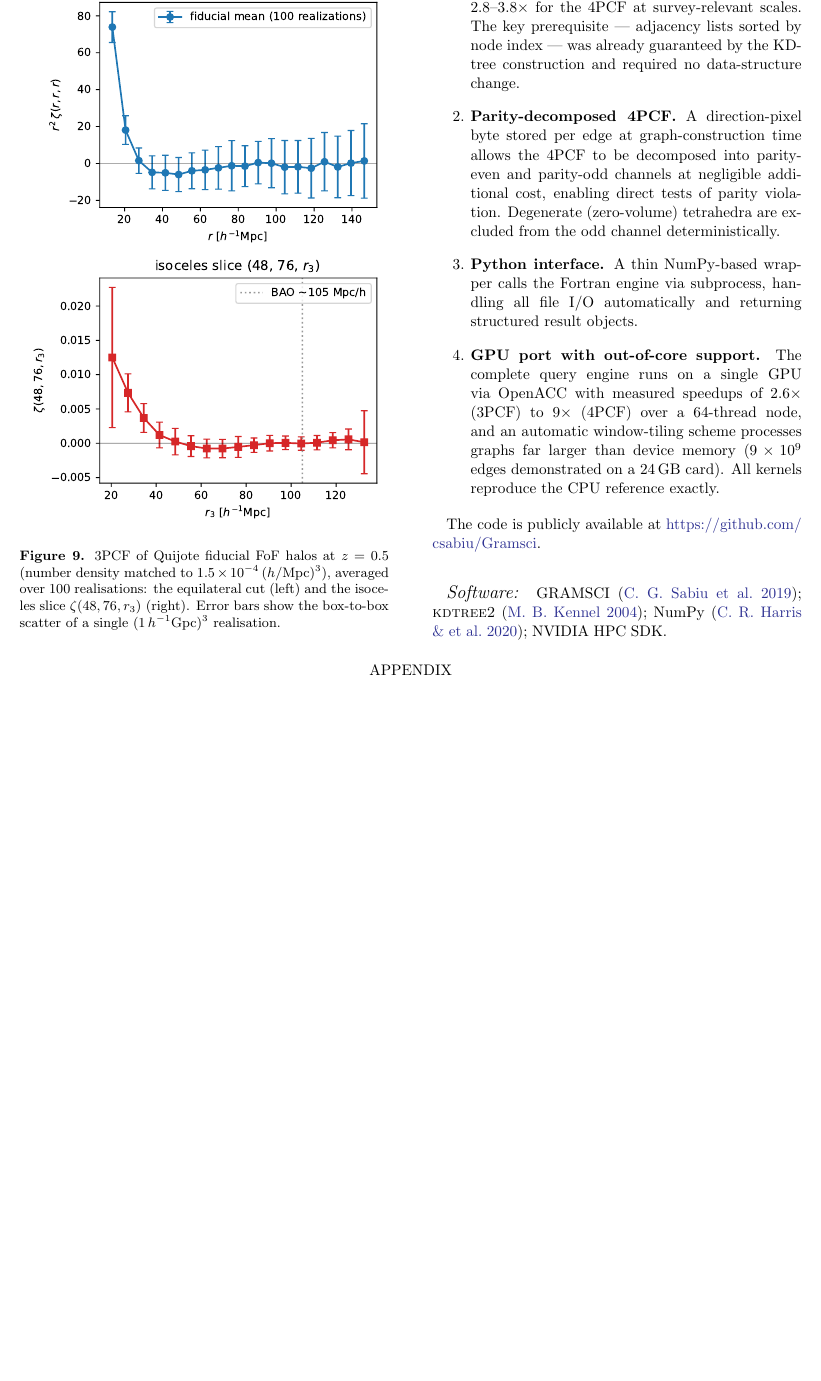
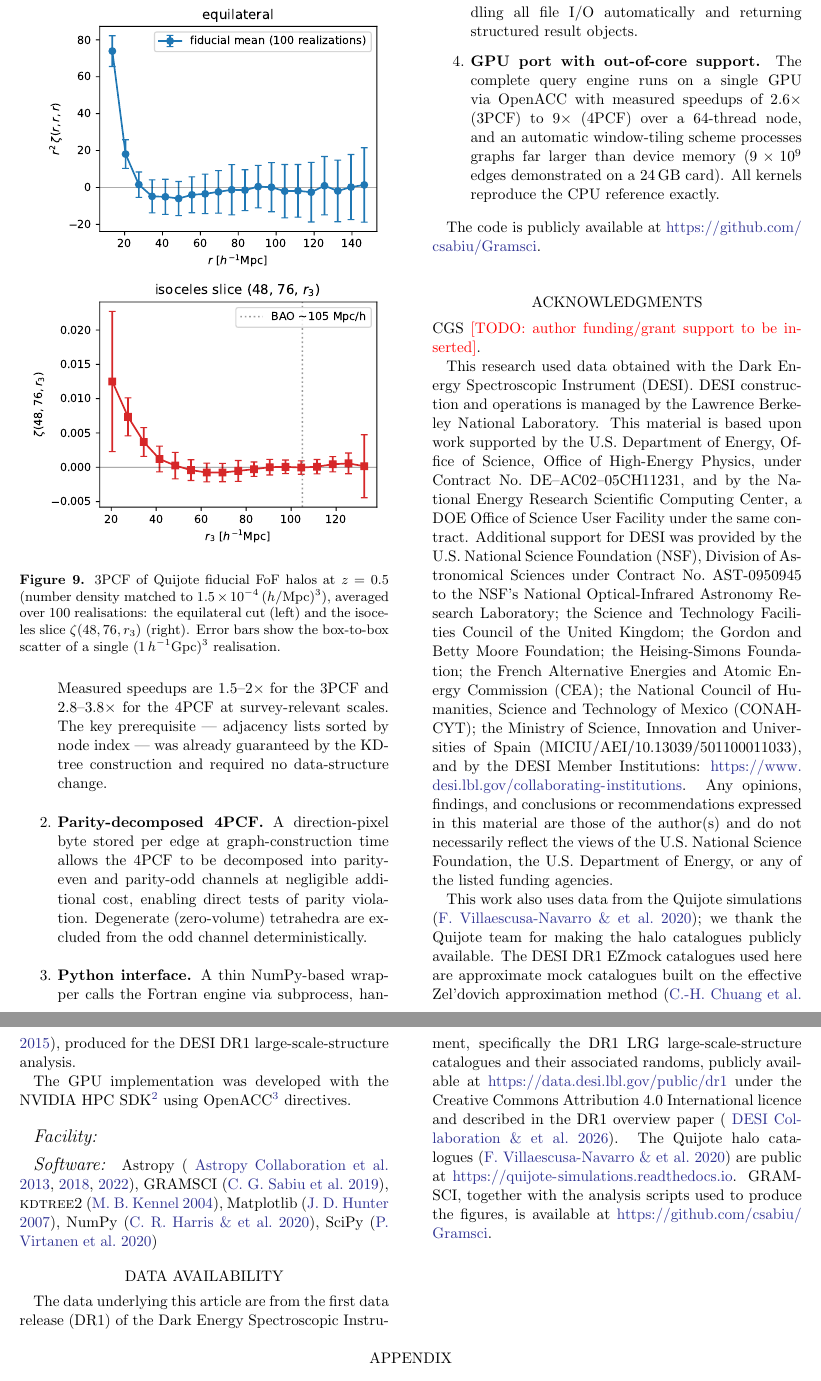
Before and after one commit to csabiu/Gramsci, a LaTeX paper (paper/gramsci_v2.tex, which reads paper/gramsci_v2.bib): part of page 11 of 12 before the commit and two parts of pages 11 and 12 of 13 after it, the two joined at a grey line, cut so that both start at the same text, the shorter picture padded with empty space. Compiled offline with pdfLaTeX.

Commit message:
Paper: acknowledgments, software, and data-availability back matter
Adds the full back-matter block for a solo-authored ApJS submission:
- DESI DR1 mandated funding/institutional paragraph, retrieved from the
  official DESI acknowledgments page and verified element-by-element
  against two Dec-2025 DR1 collaboration papers (CONAHCYT and MICIU
  forms confirmed current, not the outdated CONACYT/MICINN).
- Quijote + DESI DR1 EZmock acknowledgments; NVIDIA HPC SDK / OpenACC
  via URL footnotes (no canonical citation).
- \software{} (Astropy x3, GRAMSCI, kdtree2, Matplotlib, NumPy, SciPy),
  \facility omitted (public data + software pipeline only).
- Data Availability section (DESI DR1 public catalogues, Quijote, code).
- New bib entries: desidr1 (DESI DR1 release, AJ 171 285), astropy13/18/22,
  hunter07, virtanen20.
- Provenance + pre-submission checklist in paper/provenance/.

Compiles clean at 13 pages, all citations resolve, zero bibtex warnings.
One TODO remains: CGS personal funding line (author-only).

Co-Authored-By: Claude Fable 5 <noreply@anthropic.com>

```diff
--- a/paper/gramsci_v2.bib
+++ b/paper/gramsci_v2.bib
@@ -241,3 +241,9 @@
   pages = {021},
   eprint = {2404.03000}
 }
+
+@ARTICLE{desidr1,
+  author = {{DESI Collaboration} and et al.},
+  title = {Data Release 1 of the Dark Energy Spectroscopic Instrument},
+  journal = {AJ},
+  year = 2026,
--- a/paper/gramsci_v2.tex
+++ b/paper/gramsci_v2.tex
@@ -923,10 +923,65 @@ We have presented four additions to GRAMSCI:
 
 The code is publicly available at \url{https://github.com/csabiu/Gramsci}.
 
-\vspace{5mm}
+\begin{acknowledgments}
+CGS \todo{author funding/grant support to be inserted}.
 
-\software{GRAMSCI \citep{sabiu19}; \textsc{kdtree2} \citep{kennel04};
-  NumPy \citep{harris20}; NVIDIA HPC SDK.}
+This research used data obtained with the Dark Energy Spectroscopic
+Instrument (DESI).  DESI construction and operations is managed by the
+Lawrence Berkeley National Laboratory.  This material is based upon work
+supported by the U.S.\ Department of Energy, Office of Science, Office of
+High-Energy Physics, under Contract No.\ DE--AC02--05CH11231, and by the
+National Energy Research Scientific Computing Center, a DOE Office of
+Science User Facility under the same contract.  Additional support for
+DESI was provided by the U.S.\ National Science Foundation (NSF), Division
+of Astronomical Sciences under Contract No.\ AST-0950945 to the NSF's
+National Optical-Infrared Astronomy Research Laboratory; the Science and
+Technology Facilities Council of the United Kingdom; the Gordon and Betty
+Moore Foundation; the Heising-Simons Foundation; the French Alternative
+Energies and Atomic Energy Commission (CEA); the National Council of
+Humanities, Science and Technology of Mexico (CONAHCYT); the Ministry of
+Science, Innovation and Universities of Spain
+(MICIU/AEI/10.13039/501100011033), and by the DESI Member Institutions:
+\url{https://www.desi.lbl.gov/collaborating-institutions}.  Any opinions,
+findings, and conclusions or recommendations expressed in this material
+are those of the author(s) and do not necessarily reflect the views of the
+U.S.\ National Science Foundation, the U.S.\ Department of Energy, or any
+of the listed funding agencies.
+
+This work also uses data from the Quijote simulations
+\citep{villaescusa20}; we thank the Quijote team for making the halo
+catalogues publicly available.  The DESI DR1 EZmock catalogues used here
+are approximate mock catalogues built on the effective Zel'dovich
+approximation method \citep{chuang15}, produced for the DESI DR1
+large-scale-structure analysis.
+
+The GPU implementation was developed with the NVIDIA HPC
+SDK\footnote{\url{https://developer.nvidia.com/hpc-sdk}} using
+OpenACC\footnote{\url{https://www.openacc.org}} directives.
+\end{acknowledgments}
+
+\facility{} %% omitted: this work uses public data products and a software
+            %% pipeline; there is no observational facility to list.
+
+\software{Astropy \citep{astropy13, astropy18, astropy22},
+          GRAMSCI \citep{sabiu19},
+          \textsc{kdtree2} \citep{kennel04},
+          Matplotlib \citep{hunter07},
+          NumPy \citep{harris20},
+          SciPy \citep{virtanen20}}
+
+\section*{Data Availability}
+
+The data underlying this article are from the first data release (DR1) of
+the Dark Energy Spectroscopic Instrument, specifically the DR1 LRG
+large-scale-structure catalogues and their associated randoms, publicly
+available at \url{https://data.desi.lbl.gov/public/dr1} under the Creative
+Commons Attribution 4.0 International licence and described in the DR1
+overview paper \citep{desidr1}.  The Quijote halo catalogues
+\citep{villaescusa20} are public at
+\url{https://quijote-simulations.readthedocs.io}.  GRAMSCI, together with
+the analysis scripts used to produce the figures, is available at
+\url{https://github.com/csabiu/Gramsci}.
 
 %% ===================================================================
 \appendix
```
Also changed, not shown: paper/provenance/acknowledgments_sources.md (added, +39 -0 lines), paper/gramsci_v2.pdf, paper/gramsci_v2.bib (52 more changed lines).
